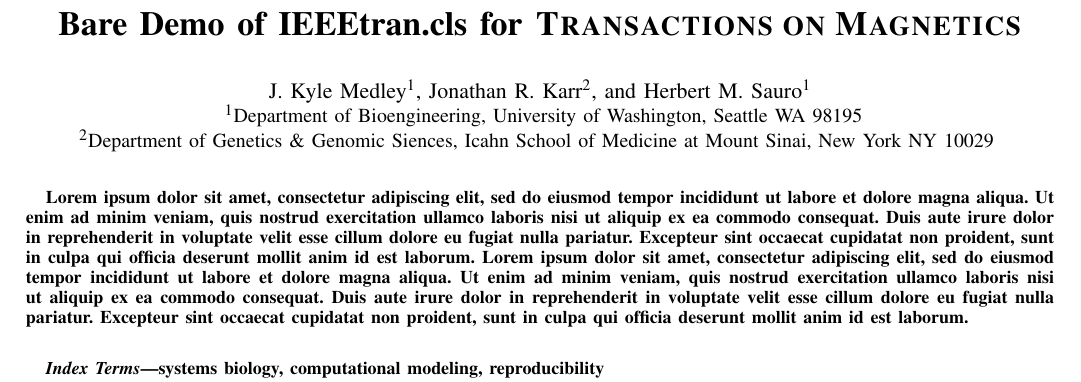
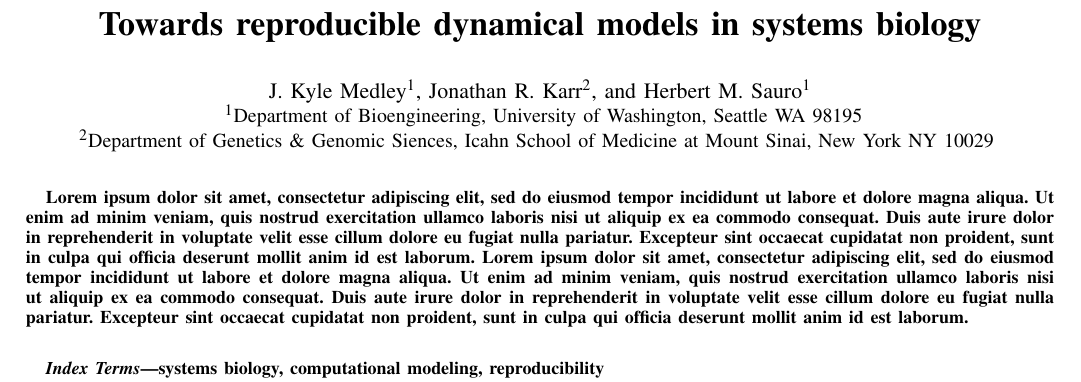
Before and after one commit to 0u812/ieee-reproducibility-paper, a LaTeX paper (model_reproducibility.tex): part of page 1 of 4, cut at the place of the change. Compiled offline with pdfLaTeX.

Commit message:
proposing title

```diff
--- a/model_reproducibility.tex
+++ b/model_reproducibility.tex
@@ -366,7 +366,7 @@
 % not capitalized unless they are the first or last word of the title.
 % Linebreaks \\ can be used within to get better formatting as desired.
 % Do not put math or special symbols in the title.
-\title{Bare Demo of IEEEtran.cls for \textsc{Transactions on Magnetics}}
+\title{Towards reproducible dynamical models in systems biology}
 
 
 
```
